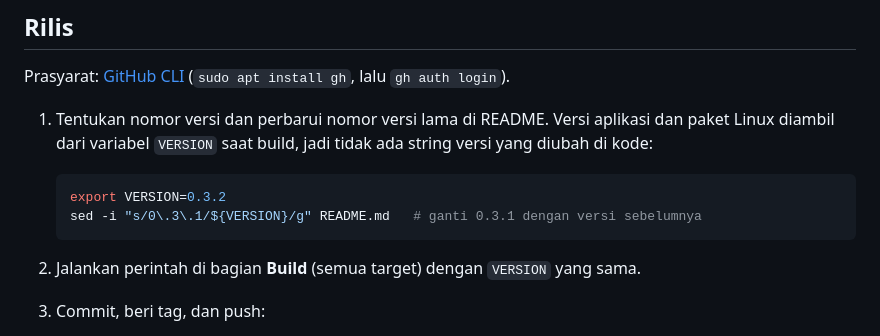
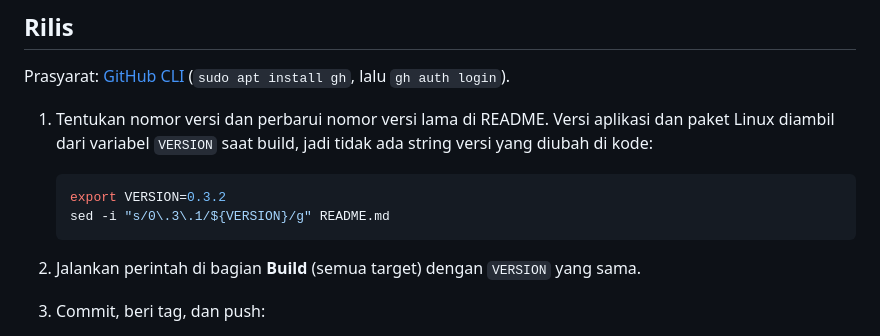
Before and after one commit to zulfikriyahya/sirkulasi-ompreng, a Markdown page: README.md, the part around the change. Drawn GitHub-style.

Commit message:
Rilis v0.3.2

````diff
--- a/README.md
+++ b/README.md
@@ -262,7 +262,7 @@ Prasyarat: [GitHub CLI](https://cli.github.com) (`sudo apt install gh`, lalu `gh
 
    ```bash
    export VERSION=0.3.2
-   sed -i "s/0\.3\.1/${VERSION}/g" README.md   # ganti 0.3.1 dengan versi sebelumnya
+   sed -i "s/0\.3\.1/${VERSION}/g" README.md
    ```
 
 2. Jalankan perintah di bagian **Build** (semua target) dengan `VERSION` yang sama.
````
